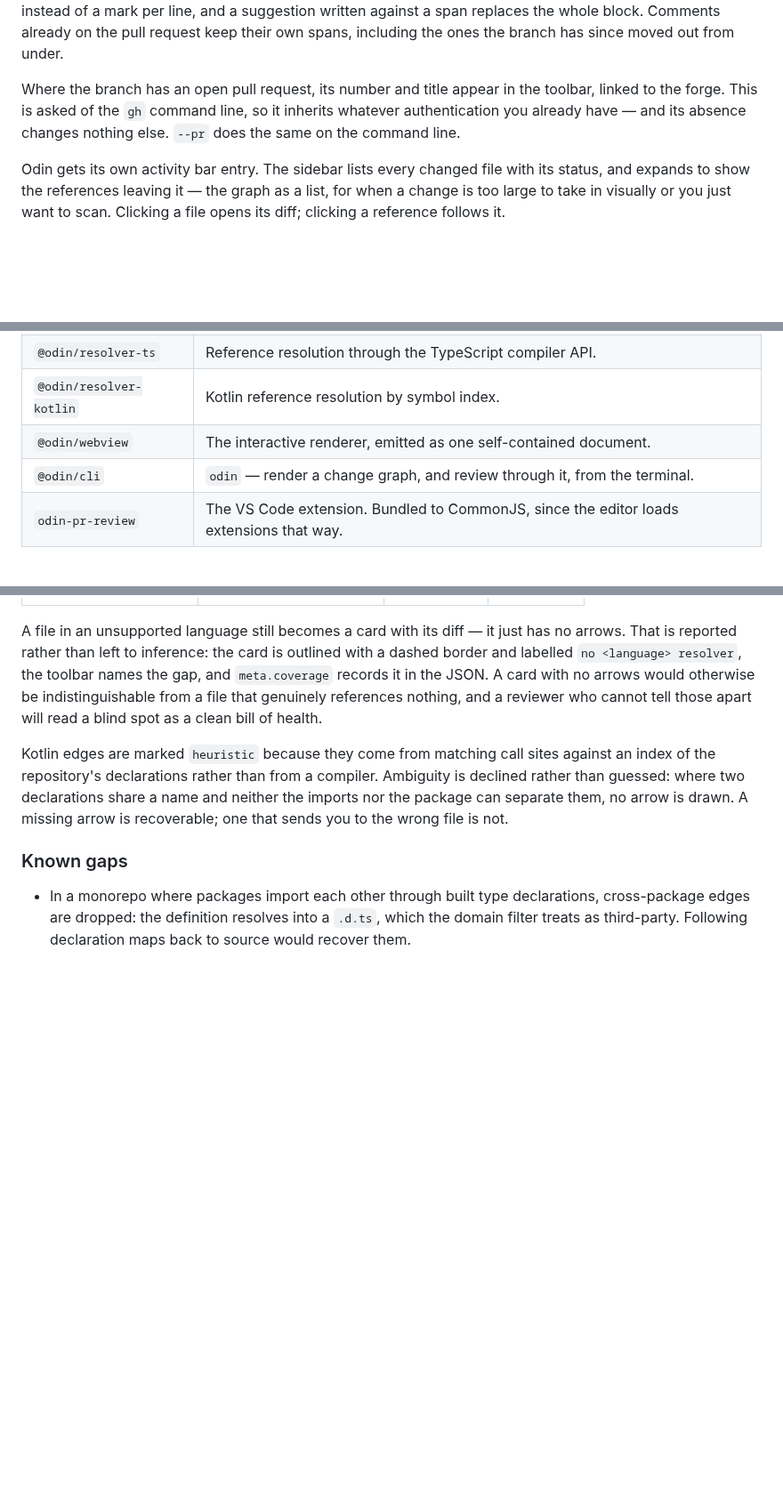
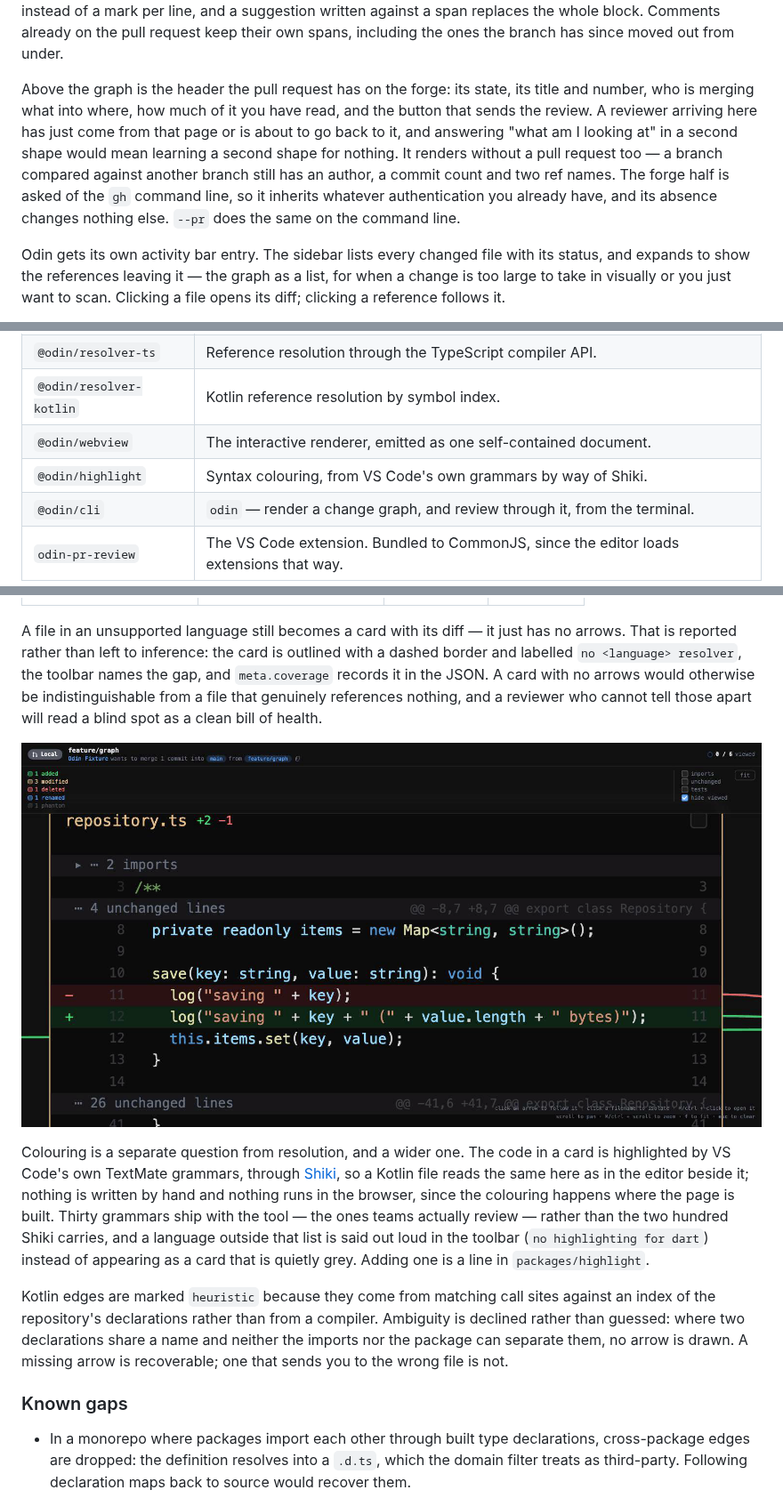
Before and after one commit to PowerEngine98/odin-pr-review, a Markdown page: README.md, 3 parts joined by grey strips. Shown at 89% size. Rendered like a GitHub page; pictures changed too: docs/highlighting.png (added); blank space fills up the shorter version.

```diff
--- a/README.md
+++ b/README.md
@@ -154,10 +154,15 @@ instead of a mark per line, and a suggestion written against a span replaces
 the whole block. Comments already on the pull request keep their
 own spans, including the ones the branch has since moved out from under.
 
-Where the branch has an open pull request, its number and title appear in the
-toolbar, linked to the forge. This is asked of the `gh` command line, so it
-inherits whatever authentication you already have — and its absence changes
-nothing else. `--pr` does the same on the command line.
+Above the graph is the header the pull request has on the forge: its state, its
+title and number, who is merging what into where, how much of it you have read,
+and the button that sends the review. A reviewer arriving here has just come
+from that page or is about to go back to it, and answering "what am I looking
+at" in a second shape would mean learning a second shape for nothing. It renders
+without a pull request too — a branch compared against another branch still has
+an author, a commit count and two ref names. The forge half is asked of the `gh`
+command line, so it inherits whatever authentication you already have, and its
+absence changes nothing else. `--pr` does the same on the command line.
 
 Odin gets its own activity bar entry. The sidebar lists every changed file with
 its status, and expands to show the references leaving it — the graph as a list,
@@ -308,6 +313,7 @@ the tool exists to build.
 | `@odin/resolver-ts` | Reference resolution through the TypeScript compiler API. |
 | `@odin/resolver-kotlin` | Kotlin reference resolution by symbol index. |
 | `@odin/webview` | The interactive renderer, emitted as one self-contained document. |
+| `@odin/highlight` | Syntax colouring, from VS Code's own grammars by way of Shiki. |
 | `@odin/cli` | `odin` — render a change graph, and review through it, from the terminal. |
 | `odin-pr-review` | The VS Code extension. Bundled to CommonJS, since the editor loads extensions that way. |
 
@@ -364,6 +370,18 @@ no arrows would otherwise be indistinguishable from a file that genuinely
 references nothing, and a reviewer who cannot tell those apart will read a
 blind spot as a clean bill of health.
 
+![Syntax colouring inside a card](docs/highlighting.png)
+
+Colouring is a separate question from resolution, and a wider one. The code in
+a card is highlighted by VS Code's own TextMate grammars, through
+[Shiki](https://shiki.style), so a Kotlin file reads the same here as in the
+editor beside it; nothing is written by hand and nothing runs in the browser,
+since the colouring happens where the page is built. Thirty grammars ship with
+the tool — the ones teams actually review — rather than the two hundred Shiki
+carries, and a language outside that list is said out loud in the toolbar
+(`no highlighting for dart`) instead of appearing as a card that is quietly
+grey. Adding one is a line in `packages/highlight`.
+
 Kotlin edges are marked `heuristic` because they come from matching call sites
 against an index of the repository's declarations rather than from a compiler.
 Ambiguity is declined rather than guessed: where two declarations share a name
```
Also changed, not shown: 14 other files.
